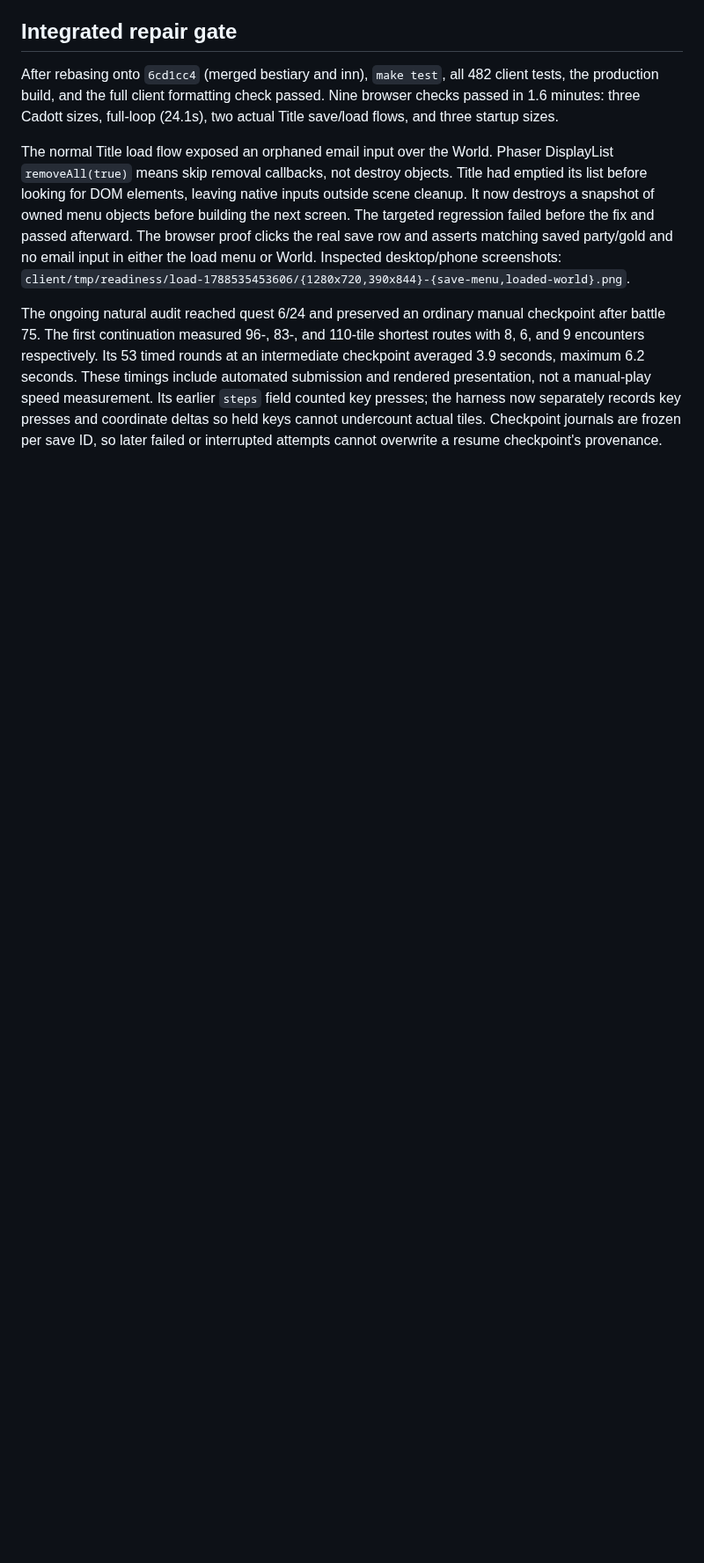
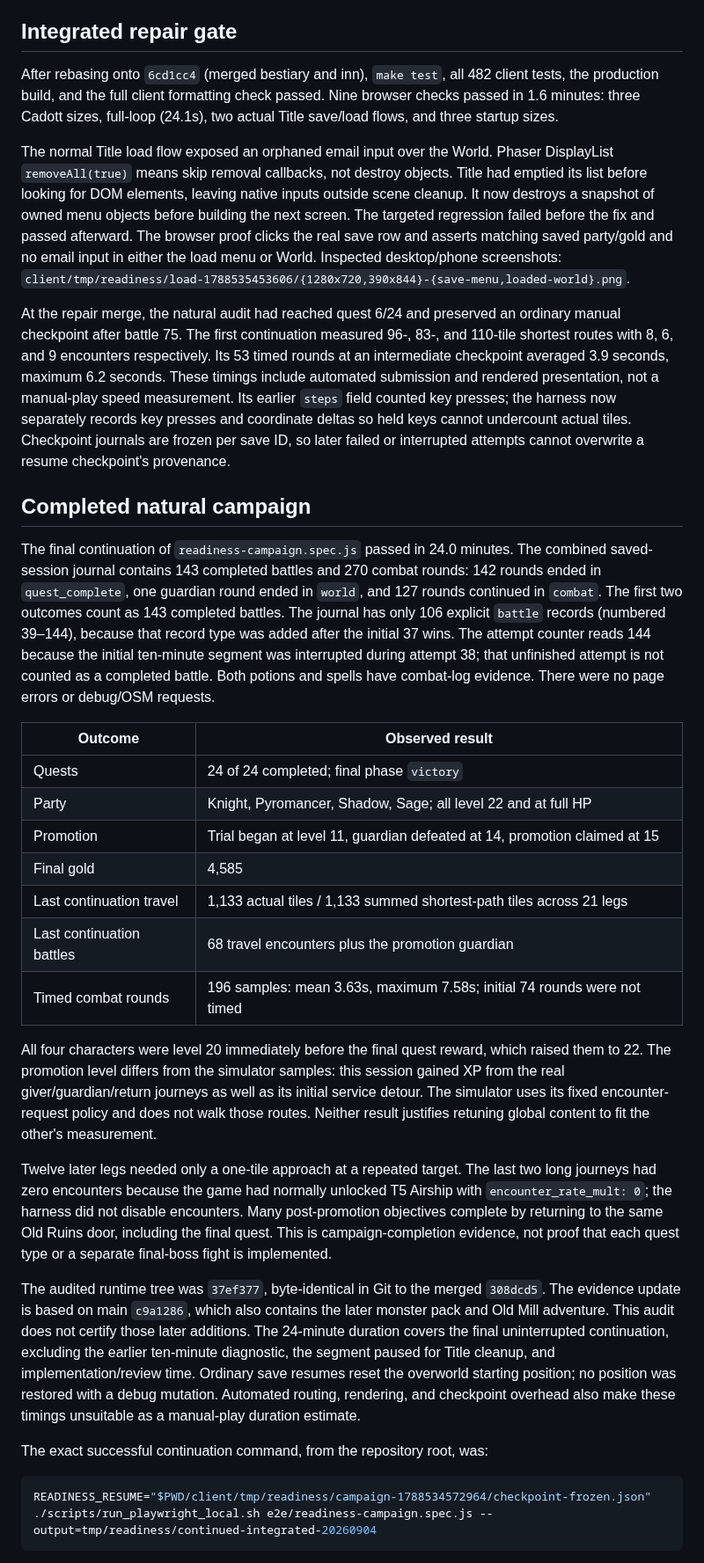
Before and after one commit to digitaldrywood/kithlands, a Markdown page: docs/READINESS_2026-09-04.md, the part around one of its changes. Shown at 88% size. Drawn GitHub-style; blank space fills up the shorter version.

````diff
--- a/docs/READINESS_2026-09-04.md
+++ b/docs/READINESS_2026-09-04.md
@@ -203,8 +210,8 @@ asserts matching saved party/gold and no email input in either the load menu or
 World. Inspected desktop/phone screenshots:
 `client/tmp/readiness/load-1788535453606/{1280x720,390x844}-{save-menu,loaded-world}.png`.
 
-The ongoing natural audit reached quest 6/24 and preserved an ordinary manual
-checkpoint after battle 75. The first continuation measured 96-, 83-, and
+At the repair merge, the natural audit had reached quest 6/24 and preserved an
+ordinary manual checkpoint after battle 75. The first continuation measured 96-, 83-, and
 110-tile shortest routes with 8, 6, and 9 encounters respectively. Its 53 timed
 rounds at an intermediate checkpoint averaged 3.9 seconds, maximum 6.2 seconds.
 These timings include automated submission and rendered presentation, not a
@@ -213,3 +220,57 @@ the harness now separately records key presses and coordinate deltas so held
 keys cannot undercount actual tiles. Checkpoint journals are frozen per save ID,
 so later failed or interrupted attempts cannot overwrite a resume checkpoint's
 provenance.
+
+## Completed natural campaign
+
+The final continuation of `readiness-campaign.spec.js` passed in 24.0 minutes.
+The combined saved-session journal contains 143 completed battles and 270
+combat rounds: 142 rounds ended in `quest_complete`, one guardian round ended
+in `world`, and 127 rounds continued in `combat`. The first two outcomes count
+as 143 completed battles. The journal has only 106 explicit `battle` records
+(numbered 39–144), because that record type was added after the initial 37 wins.
+The attempt counter reads 144 because the initial ten-minute segment was
+interrupted during attempt 38; that unfinished attempt is not counted as a
+completed battle. Both potions and spells have combat-log evidence.
+There were no page errors or debug/OSM requests.
+
+| Outcome                   | Observed result                                                           |
+| ------------------------- | ------------------------------------------------------------------------- |
+| Quests                    | 24 of 24 completed; final phase `victory`                                 |
+| Party                     | Knight, Pyromancer, Shadow, Sage; all level 22 and at full HP             |
+| Promotion                 | Trial began at level 11, guardian defeated at 14, promotion claimed at 15 |
+| Final gold                | 4,585                                                                     |
+| Last continuation travel  | 1,133 actual tiles / 1,133 summed shortest-path tiles across 21 legs      |
+| Last continuation battles | 68 travel encounters plus the promotion guardian                          |
+| Timed combat rounds       | 196 samples: mean 3.63s, maximum 7.58s; initial 74 rounds were not timed  |
+
+All four characters were level 20 immediately before the final quest reward,
+which raised them to 22. The promotion level differs from the simulator samples:
+this session gained XP from the real giver/guardian/return journeys as well as
+its initial service detour. The simulator uses its fixed encounter-request policy
+and does not walk those routes. Neither result justifies retuning global content
+to fit the other's measurement.
+
+Twelve later legs needed only a one-tile approach at a repeated target. The
+last two long journeys had zero encounters because the game had normally
+unlocked T5 Airship with `encounter_rate_mult: 0`; the harness did not disable
+encounters. Many post-promotion objectives complete by returning to the same
+Old Ruins door, including the final quest. This is campaign-completion evidence,
+not proof that each quest type or a separate final-boss fight is implemented.
+
+The audited runtime tree was `37ef377`, byte-identical in Git to the merged
+`308dcd5`. The evidence update is based on main `c9a1286`, which also contains
+the later monster pack and Old Mill adventure. This audit does not certify those
+later additions. The 24-minute duration covers the final uninterrupted
+continuation, excluding the earlier ten-minute diagnostic, the segment paused
+for Title cleanup, and implementation/review time. Ordinary save resumes reset
+the overworld starting position; no position was restored with a debug mutation.
+Automated routing, rendering, and checkpoint overhead also make these timings
+unsuitable as a manual-play duration estimate.
+
+The exact successful continuation command, from the repository root, was:
+
+```sh
+READINESS_RESUME="$PWD/client/tmp/readiness/campaign-1788534572964/checkpoint-frozen.json" ./scripts/run_playwright_local.sh e2e/readiness-campaign.spec.js --output=tmp/readiness/continued-integrated-20260904
+```
+
````
Also changed, not shown: other parts of docs/READINESS_2026-09-04.md (+37 -12 lines), docs/proofs/readiness/20260904-1788535559978-campaign-victory.png (added), docs/proofs/readiness/20260904-1788535559978-promotion-desktop.png (added), docs/proofs/readiness/20260904-1788535559978-promotion-phone.png (added), 1 other file.
